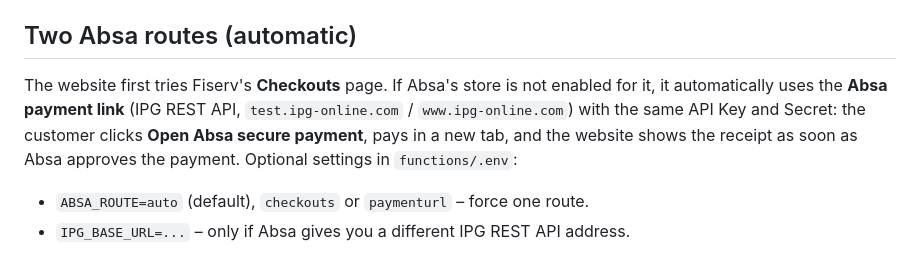
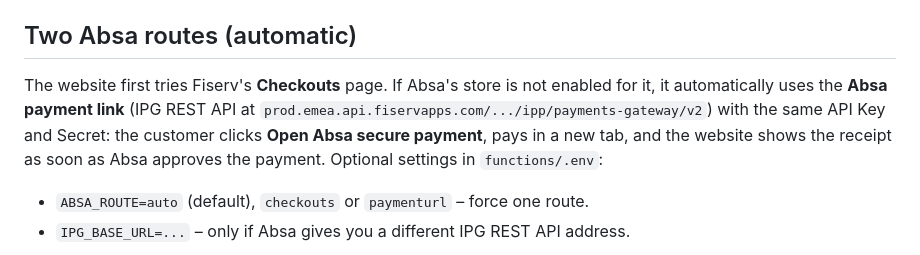
Before and after one commit to mehdi00712/mautours, a Markdown page: PAYMENT-SETUP.md, the part around the change. Rendered like a GitHub page.

Commit message:
Payment setup: correct IPG REST address

```diff
--- a/PAYMENT-SETUP.md
+++ b/PAYMENT-SETUP.md
@@ -77,7 +77,7 @@ If you see a permission error about secrets, open Google Cloud Console → IAM a
 
 ## Two Absa routes (automatic)
 The website first tries Fiserv's **Checkouts** page. If Absa's store is not enabled for it, it automatically uses the
-**Absa payment link** (IPG REST API, `test.ipg-online.com` / `www.ipg-online.com`) with the same API Key and Secret:
+**Absa payment link** (IPG REST API at `prod.emea.api.fiservapps.com/.../ipp/payments-gateway/v2`) with the same API Key and Secret:
 the customer clicks **Open Absa secure payment**, pays in a new tab, and the website shows the receipt as soon as
 Absa approves the payment. Optional settings in `functions/.env`:
 - `ABSA_ROUTE=auto` (default), `checkouts` or `paymenturl` – force one route.
```
